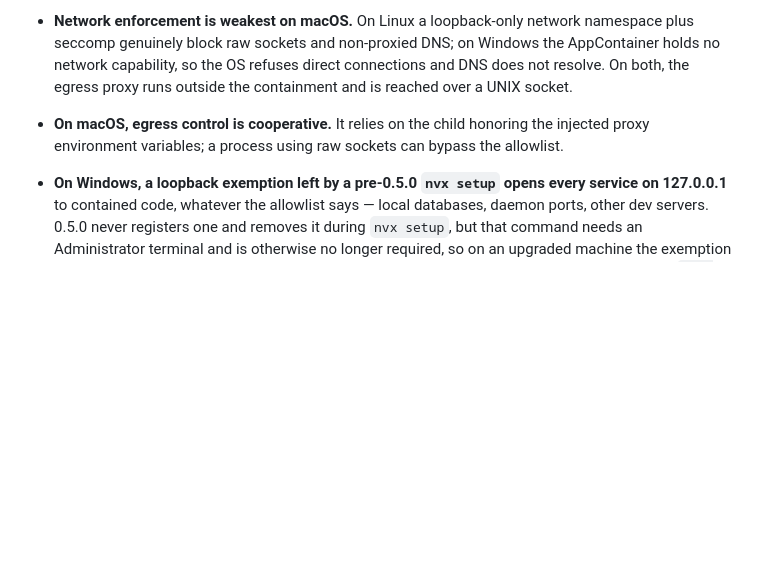
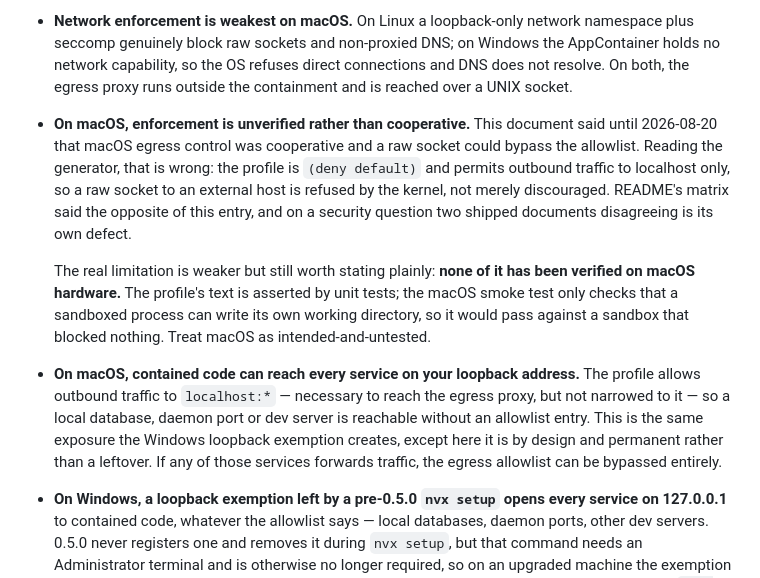
Before and after one commit to fstubner/nvx, a Markdown page: SECURITY.md, the part around the change. Rendered like a GitHub page; blank space fills up the shorter version.

```diff
--- a/SECURITY.md
+++ b/SECURITY.md
@@ -67,9 +67,26 @@ These are deliberate, documented trade-offs — not undisclosed weaknesses:
   Windows the AppContainer holds no network capability, so the OS refuses direct
   connections and DNS does not resolve. On both, the egress proxy runs outside the
   containment and is reached over a UNIX socket.
-- **On macOS, egress control is cooperative.** It relies on the child honoring
-  the injected proxy environment variables; a process using raw sockets can
-  bypass the allowlist.
+- **On macOS, enforcement is unverified rather than cooperative.** This document
+  said until 2026-08-20 that macOS egress control was cooperative and a raw socket
+  could bypass the allowlist. Reading the generator, that is wrong: the profile is
+  `(deny default)` and permits outbound traffic to localhost only, so a raw socket
+  to an external host is refused by the kernel, not merely discouraged. README's
+  matrix said the opposite of this entry, and on a security question two shipped
+  documents disagreeing is its own defect.
+
+  The real limitation is weaker but still worth stating plainly: **none of it has
+  been verified on macOS hardware.** The profile's text is asserted by unit tests;
+  the macOS smoke test only checks that a sandboxed process can write its own
+  working directory, so it would pass against a sandbox that blocked nothing. Treat
+  macOS as intended-and-untested.
+- **On macOS, contained code can reach every service on your loopback address.**
+  The profile allows outbound traffic to `localhost:*` — necessary to reach the
+  egress proxy, but not narrowed to it — so a local database, daemon port or dev
+  server is reachable without an allowlist entry. This is the same exposure the
+  Windows loopback exemption creates, except here it is by design and permanent
+  rather than a leftover. If any of those services forwards traffic, the egress
+  allowlist can be bypassed entirely.
 - **On Windows, a loopback exemption left by a pre-0.5.0 `nvx setup` opens every
   service on 127.0.0.1** to contained code, whatever the allowlist says — local
   databases, daemon ports, other dev servers. 0.5.0 never registers one and
```
Also changed, not shown: README.md (+36 -8 lines), docs/enforcement-matrix.md (+31 -4 lines).
